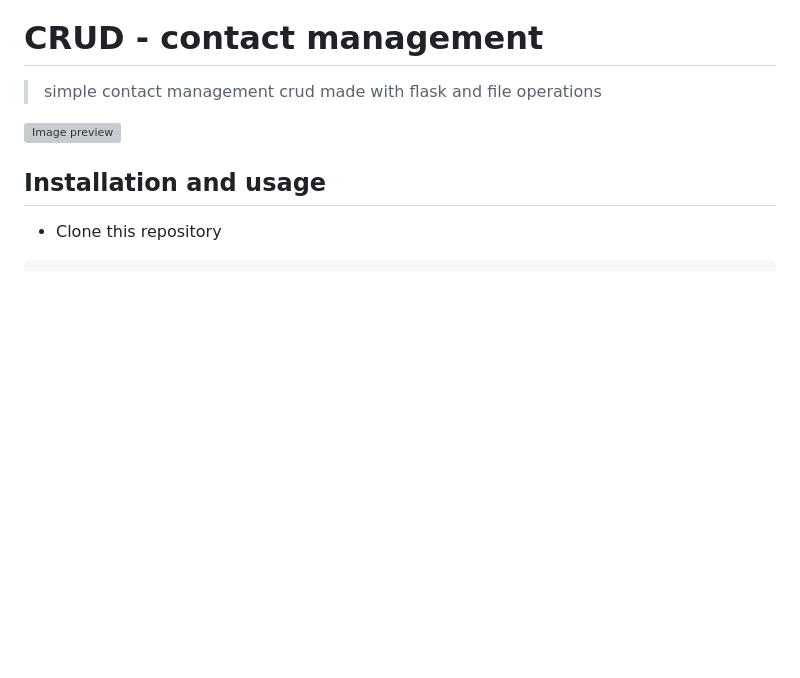
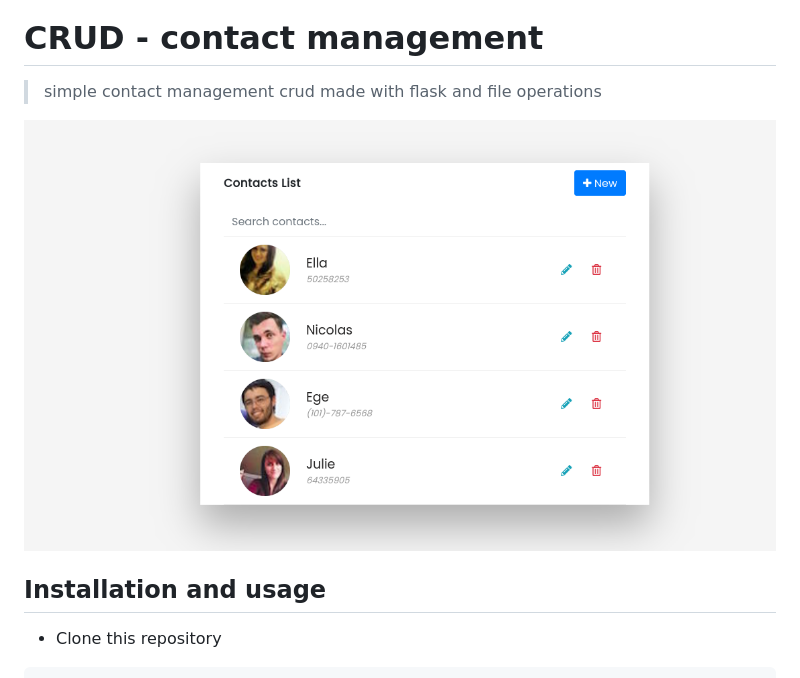
Before and after one commit to gabrielh-muniz/flask-crud, a Markdown page: README.md, the part around the change. Drawn GitHub-style; pictures changed too: showcase.png (added); blank space fills up the shorter version; grey boxes are pictures that could not be loaded.

Commit message:
Fix the image preview on README.md

```diff
--- a/README.md
+++ b/README.md
@@ -2,7 +2,7 @@
 
 > simple contact management crud made with flask and file operations
 
-![Image preview](/showcase.png)
+![Image preview](showcase.png)
 
 ## Installation and usage
 
```
Also changed, not shown: 1 other file.
